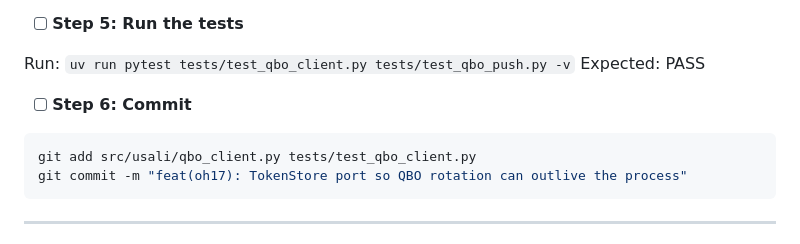
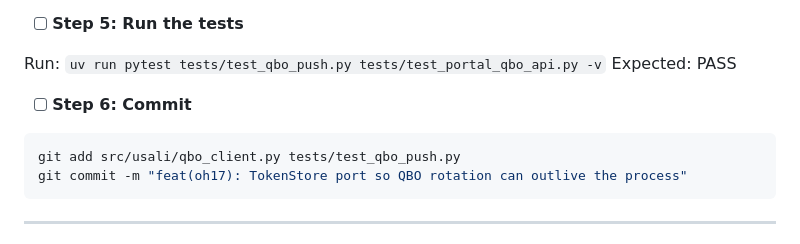
Before and after one commit to csharp36/open-hospitality, a Markdown page: docs/plans/2026-08-30-oh17-per-tenant-integration-config-backend.md, the part around one of its changes. GitHub-like rendering.

````diff
--- a/docs/plans/2026-08-30-oh17-per-tenant-integration-config-backend.md
+++ b/docs/plans/2026-08-30-oh17-per-tenant-integration-config-backend.md
@@ -1101,13 +1129,13 @@ it compiling here by wrapping it the same way.
 
 - [ ] **Step 5: Run the tests**
 
-Run: `uv run pytest tests/test_qbo_client.py tests/test_qbo_push.py -v`
+Run: `uv run pytest tests/test_qbo_push.py tests/test_portal_qbo_api.py -v`
 Expected: PASS
 
 - [ ] **Step 6: Commit**
 
 ```bash
-git add src/usali/qbo_client.py tests/test_qbo_client.py
+git add src/usali/qbo_client.py tests/test_qbo_push.py
 git commit -m "feat(oh17): TokenStore port so QBO rotation can outlive the process"
 ```
 
````
Also changed, not shown: other parts of docs/plans/2026-08-30-oh17-per-tenant-integration-config-backend.md (+52 -24 lines).
